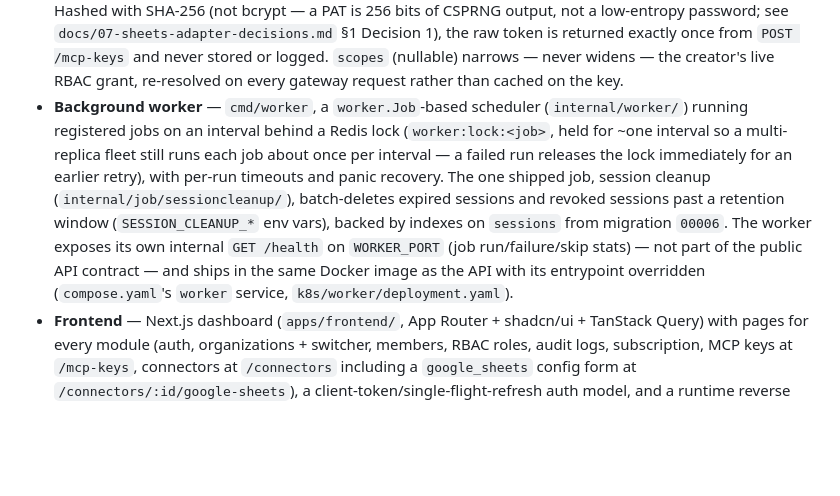
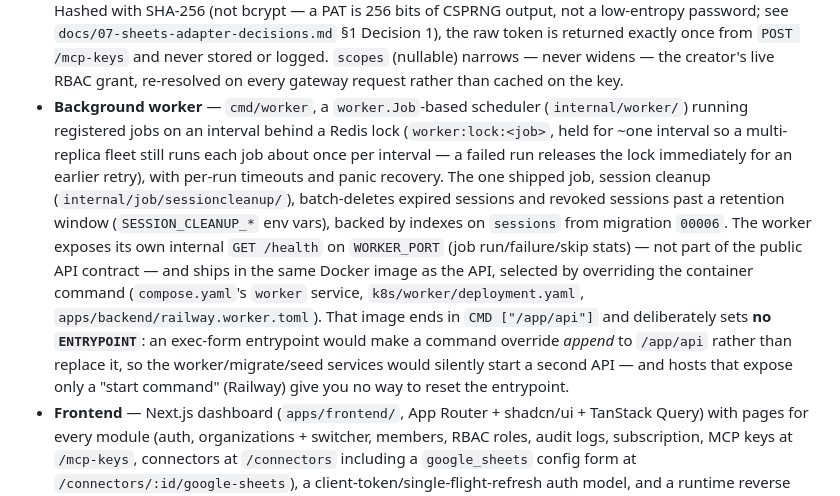
Before and after one commit to naive555/sapanjai, a Markdown page: CLAUDE.md, the part around the change. Rendered like a GitHub page; blank space fills up the shorter version.

Commit message:
docs: add Railway worker deployment config for background jobs

```diff
--- a/CLAUDE.md
+++ b/CLAUDE.md
@@ -14,7 +14,7 @@
 - **Connectors** — `/connectors` CRUD + `/connectors/:id/health-check`: org-scoped upstream connections (DB creds, API keys, ...) for the Managed MCP Gateway pivot (`docs/05-mcp-gateway.md`), gated by `RequirePermission("connector:{read,write,delete}")`. `config` is sealed at rest with envelope encryption (`internal/shared/envelope`: a fresh AES-256-GCM data key per row, wrapped by `CONNECTOR_MASTER_KEY`) and never returned by any endpoint or written to a log. `type` accepts `"generic"` (the original skeleton placeholder — no adapter, health-check always 501 `HEALTH_CHECK_UNSUPPORTED`) and `"google_sheets"` (`internal/adapter/googlesheets`, `docs/06-sheets-adapter.md`, `docs/07-sheets-adapter-decisions.md`) — the first real adapter, with a registered `connector.Checker` that refreshes the OAuth token and probes an allowlisted spreadsheet/folder. More per-type integrations (FlowAccount, PEAK, ...) land the same way.
 - **MCP gateway** — `POST /mcp/:connectorId` (`internal/module/mcp`): one Streamable HTTP MCP endpoint per connector, stateless JSON, authenticated by a bearer MCP key (not a JWT). A fresh `*mcp.Server` per request registers only the tools the caller's RBAC principal (intersected with the key's own `scopes`) is permitted to use, so a denied tool never appears in `tools/list`; a second, call-time check re-verifies on every `tools/call` so a permission change takes effect on the very next call. Backed by a Redis token-bucket rate limiter per connector (`mcp:ratelimit:<connectorId>`) and best-effort audit logging (`mcp.session.started`/`mcp.tool.called`/`mcp.tool.denied`/`mcp.ratelimit.hit`/`mcp.file.downloaded`). The shipped tool catalog is the `google_sheets` connector's six read tools (`sheets_list_spreadsheets`, `sheets_describe_spreadsheet`, `sheets_query_rows`, `sheets_read_range`, `drive_list_folder`, `drive_get_file`) plus two connector-type-agnostic tools, `sapanjai_describe_connector` and `sapanjai_whoami`; write tools are not built (`docs/07-sheets-adapter-decisions.md` §3). `drive_get_file` hands back a short-lived signed download link (`GET /mcp/files/:connectorId/:fileId`, TTL ≤ 15 min) whose HMAC key is derived from `CONNECTOR_MASTER_KEY` via HKDF-SHA256 (`internal/module/mcp/filelink.go`) — deliberately not a separate secret, and a master-key rotation invalidating in-flight links is a non-event given the 15-minute ceiling.
 - **MCP keys** — `/mcp-keys` (`internal/module/mcpkey`): mint/list/revoke org-scoped Personal Access Tokens (`mcp_api_keys`, migration `00008`) that MCP clients present as `Authorization: Bearer sk_live_...`. Hashed with SHA-256 (not bcrypt — a PAT is 256 bits of CSPRNG output, not a low-entropy password; see `docs/07-sheets-adapter-decisions.md` §1 Decision 1), the raw token is returned exactly once from `POST /mcp-keys` and never stored or logged. `scopes` (nullable) narrows — never widens — the creator's live RBAC grant, re-resolved on every gateway request rather than cached on the key.
-- **Background worker** — `cmd/worker`, a `worker.Job`-based scheduler (`internal/worker/`) running registered jobs on an interval behind a Redis lock (`worker:lock:<job>`, held for ~one interval so a multi-replica fleet still runs each job about once per interval — a failed run releases the lock immediately for an earlier retry), with per-run timeouts and panic recovery. The one shipped job, session cleanup (`internal/job/sessioncleanup/`), batch-deletes expired sessions and revoked sessions past a retention window (`SESSION_CLEANUP_*` env vars), backed by indexes on `sessions` from migration `00006`. The worker exposes its own internal `GET /health` on `WORKER_PORT` (job run/failure/skip stats) — not part of the public API contract — and ships in the same Docker image as the API with its entrypoint overridden (`compose.yaml`'s `worker` service, `k8s/worker/deployment.yaml`).
+- **Background worker** — `cmd/worker`, a `worker.Job`-based scheduler (`internal/worker/`) running registered jobs on an interval behind a Redis lock (`worker:lock:<job>`, held for ~one interval so a multi-replica fleet still runs each job about once per interval — a failed run releases the lock immediately for an earlier retry), with per-run timeouts and panic recovery. The one shipped job, session cleanup (`internal/job/sessioncleanup/`), batch-deletes expired sessions and revoked sessions past a retention window (`SESSION_CLEANUP_*` env vars), backed by indexes on `sessions` from migration `00006`. The worker exposes its own internal `GET /health` on `WORKER_PORT` (job run/failure/skip stats) — not part of the public API contract — and ships in the same Docker image as the API, selected by overriding the container command (`compose.yaml`'s `worker` service, `k8s/worker/deployment.yaml`, `apps/backend/railway.worker.toml`). That image ends in `CMD ["/app/api"]` and deliberately sets **no `ENTRYPOINT`**: an exec-form entrypoint would make a command override *append* to `/app/api` rather than replace it, so the worker/migrate/seed services would silently start a second API — and hosts that expose only a "start command" (Railway) give you no way to reset the entrypoint.
 - **Frontend** — Next.js dashboard (`apps/frontend/`, App Router + shadcn/ui + TanStack Query) with pages for every module (auth, organizations + switcher, members, RBAC roles, audit logs, subscription, MCP keys at `/mcp-keys`, connectors at `/connectors` including a `google_sheets` config form at `/connectors/:id/google-sheets`), a client-token/single-flight-refresh auth model, and a runtime reverse proxy at `app/api/[...path]/route.ts`.
 - **Ops** — every route documented at `/swagger` (swaggo-generated, spec committed to `apps/backend/docs/`); a distroless production image (`gcr.io/distroless/static-debian12:nonroot`) with a dedicated `cmd/healthcheck` binary since distroless has no shell for `HEALTHCHECK`; `golangci-lint` (v2 config schema) in `make lint` and CI; k8s manifests in `k8s/`; CI jobs for lint, backend, frontend, and a docker build, with `release.yml` pushing to ghcr on CI success against `main`.
 
```
